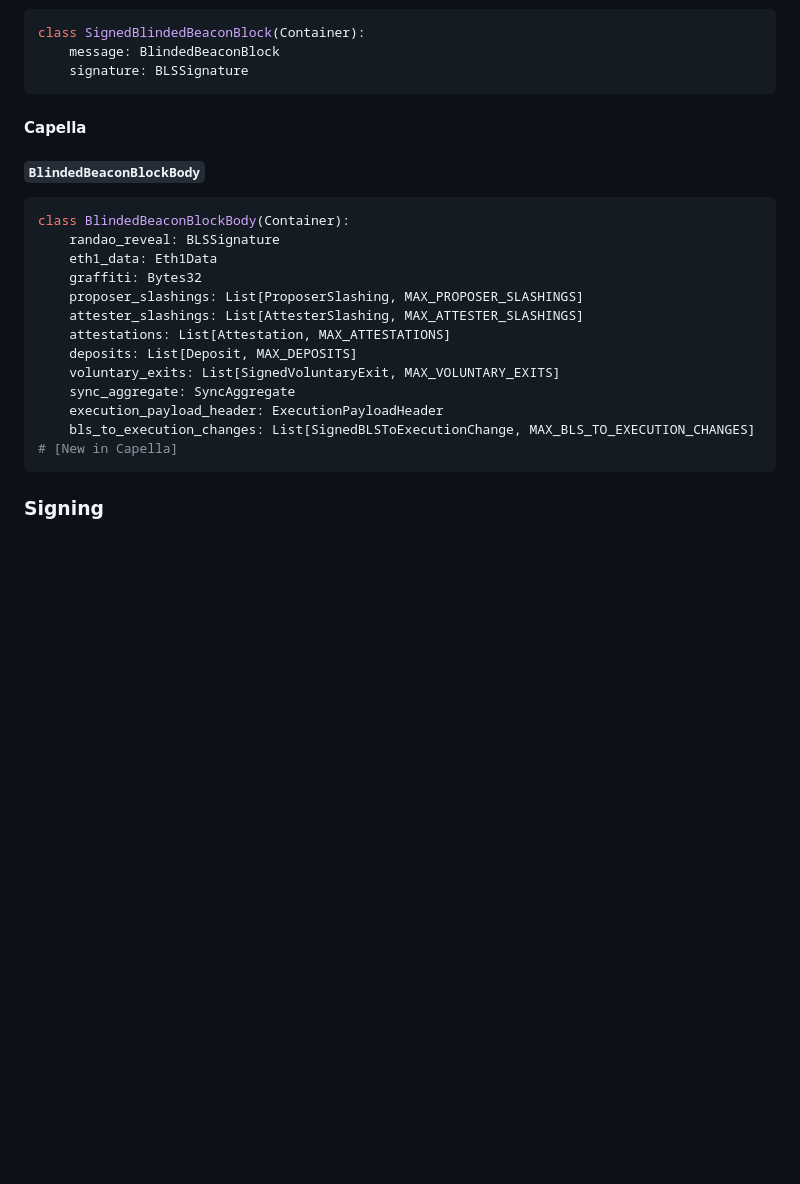
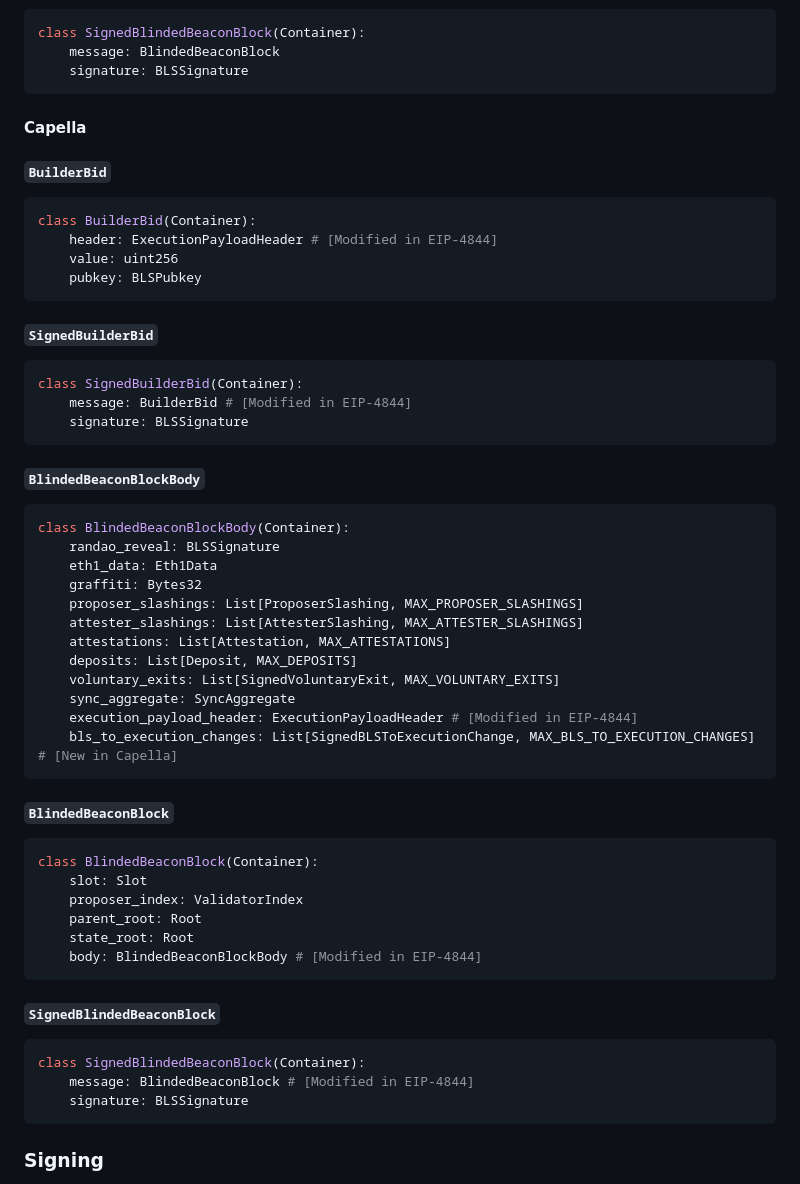
Before and after one commit to ethereum/builder-specs, a Markdown page: specs/builder.md, the part around the change. GitHub-like rendering; blank space fills up the shorter version.

Commit message:
Add builder api types for Capella

````diff
--- a/specs/builder.md
+++ b/specs/builder.md
@@ -125,6 +125,23 @@ class SignedBlindedBeaconBlock(Container):
 
 #### Capella
 
+##### `BuilderBid`
+
+```python
+class BuilderBid(Container):
+    header: ExecutionPayloadHeader # [Modified in EIP-4844]
+    value: uint256
+    pubkey: BLSPubkey
+```
+
+##### `SignedBuilderBid`
+
+```python
+class SignedBuilderBid(Container):
+    message: BuilderBid # [Modified in EIP-4844]
+    signature: BLSSignature
+```
+
 ##### `BlindedBeaconBlockBody`
 
 ```python
@@ -138,8 +155,27 @@ class BlindedBeaconBlockBody(Container):
     deposits: List[Deposit, MAX_DEPOSITS]
     voluntary_exits: List[SignedVoluntaryExit, MAX_VOLUNTARY_EXITS]
     sync_aggregate: SyncAggregate
-    execution_payload_header: ExecutionPayloadHeader
+    execution_payload_header: ExecutionPayloadHeader # [Modified in EIP-4844]
     bls_to_execution_changes: List[SignedBLSToExecutionChange, MAX_BLS_TO_EXECUTION_CHANGES]  # [New in Capella]
+```
+
+##### `BlindedBeaconBlock`
+
+```python
+class BlindedBeaconBlock(Container):
+    slot: Slot
+    proposer_index: ValidatorIndex
+    parent_root: Root
+    state_root: Root
+    body: BlindedBeaconBlockBody # [Modified in EIP-4844]
+```
+
+##### `SignedBlindedBeaconBlock`
+
+```python
+class SignedBlindedBeaconBlock(Container):
+    message: BlindedBeaconBlock # [Modified in EIP-4844]
+    signature: BLSSignature
 ```
 
 ### Signing
````
